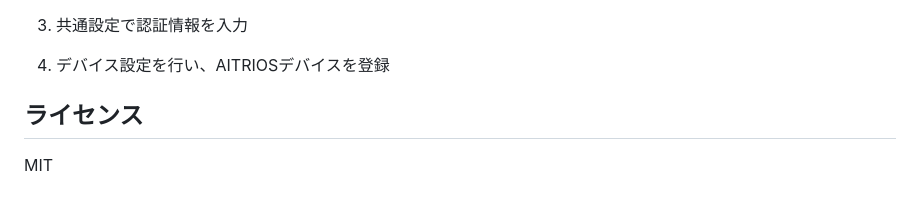
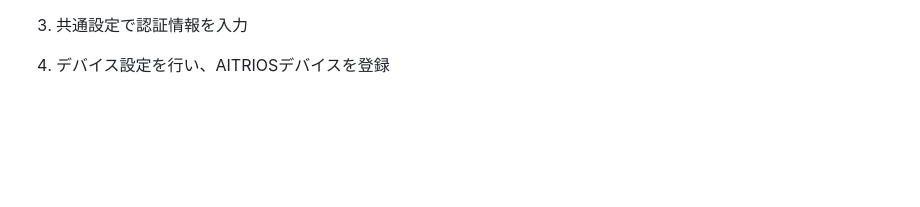
Before and after one commit to TechMind428/aitrios_meeting_room, a Markdown page: README.md, the part around the change. Rendered like a GitHub page; blank space fills up the shorter version.

```diff
--- a/README.md
+++ b/README.md
@@ -199,7 +199,3 @@ python-dotenv==1.0.0
 2. ブラウザから`http://localhost:8080`にアクセス
 3. 共通設定で認証情報を入力
 4. デバイス設定を行い、AITRIOSデバイスを登録
-
-## ライセンス
-
-MIT
```
